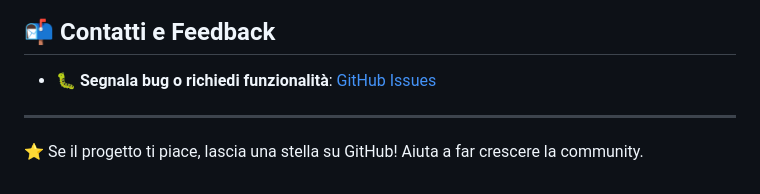
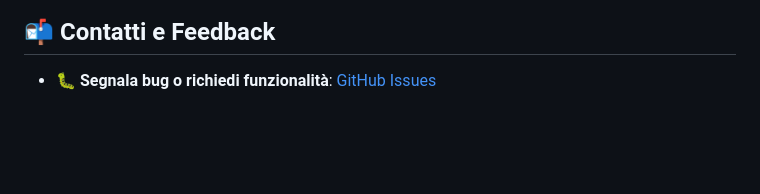
Before and after one commit to aborruso/pa_mi_senti, a Markdown page: README.md, the part around the change. Drawn GitHub-style; blank space fills up the shorter version.

Commit message:
chore: rimuovere commenti superflui dal README.md

```diff
--- a/README.md
+++ b/README.md
@@ -101,7 +101,3 @@ Tutto ospitato gratuitamente su **GitHub Pages** con deploy automatico.
 ## 📬 Contatti e Feedback
 
 - 🐛 **Segnala bug o richiedi funzionalità**: [GitHub Issues](https://github.com/aborruso/pa_mi_senti/issues)
-
----
-
-⭐️ Se il progetto ti piace, lascia una stella su GitHub! Aiuta a far crescere la community.
```
